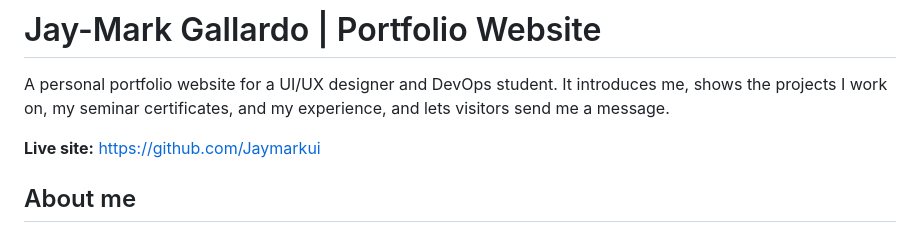
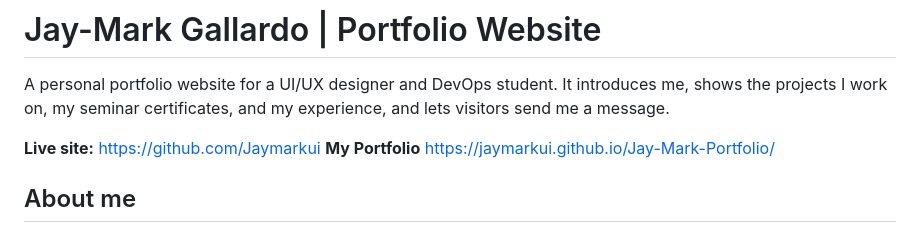
Before and after one commit to Jaymarkui/Jay-Mark-Portfolio, a Markdown page: README.md, the part around the change. Rendered like a GitHub page.

Commit message:
Update README with portfolio link
Added link to personal portfolio in README.

```diff
--- a/README.md
+++ b/README.md
@@ -3,6 +3,7 @@
 A personal portfolio website for a UI/UX designer and DevOps student. It introduces me, shows the projects I work on, my seminar certificates, and my experience, and lets visitors send me a message.
 
 **Live site:** https://github.com/Jaymarkui
+**My Portfolio** https://jaymarkui.github.io/Jay-Mark-Portfolio/
 
 ## About me
 
```
